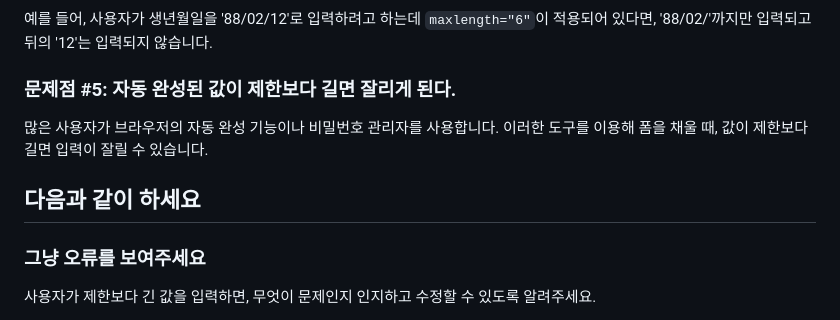
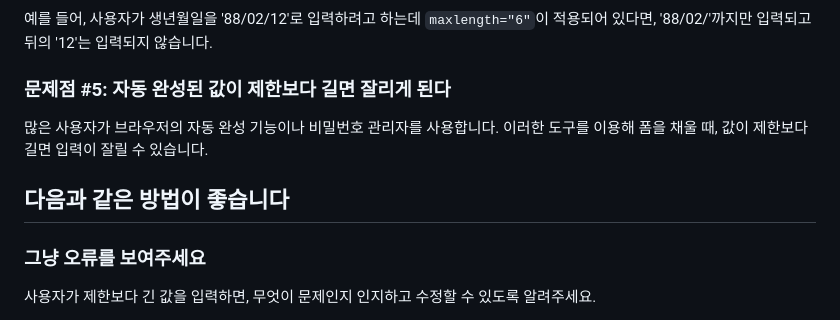
Before and after one commit to Heunsig/tech-in-korean, a Markdown page: src/posts/dont-use-the-maxlength-attribute-to-stop-users-from-exceeding-the-limit.md, the part around the change. Drawn GitHub-style.

Commit message:
fix: change some words

```diff
--- a/src/posts/dont-use-the-maxlength-attribute-to-stop-users-from-exceeding-the-limit.md
+++ b/src/posts/dont-use-the-maxlength-attribute-to-stop-users-from-exceeding-the-limit.md
@@ -38,11 +38,11 @@ originTitle: "Don’t use the maxlength attribute to stop users from exceeding t
 
 예를 들어, 사용자가 생년월일을 '88/02/12'로 입력하려고 하는데 `maxlength="6"`이 적용되어 있다면, '88/02/'까지만 입력되고 뒤의 '12'는 입력되지 않습니다.
 
-### 문제점 #5: 자동 완성된 값이 제한보다 길면 잘리게 된다.
+### 문제점 #5: 자동 완성된 값이 제한보다 길면 잘리게 된다
 
 많은 사용자가 브라우저의 자동 완성 기능이나 비밀번호 관리자를 사용합니다. 이러한 도구를 이용해 폼을 채울 때, 값이 제한보다 길면 입력이 잘릴 수 있습니다.
 
-## 다음과 같이 하세요
+## 다음과 같은 방법이 좋습니다
 
 ### 그냥 오류를 보여주세요
 
```
